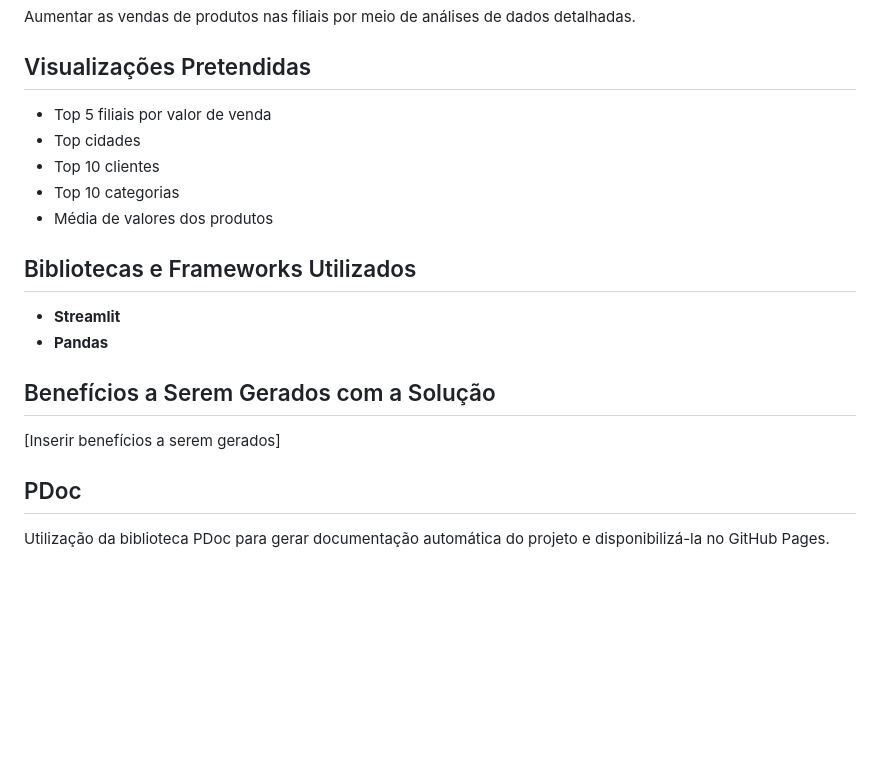
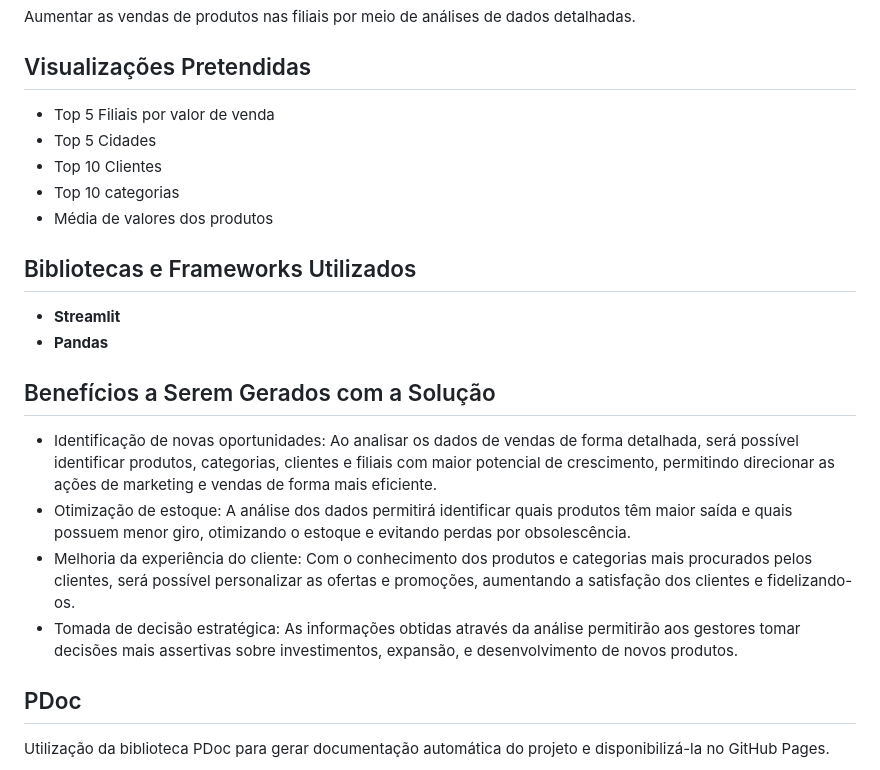
Before and after one commit to alinecouto/rocket, a Markdown page: README.md, the part around the change. GitHub-like rendering; blank space fills up the shorter version.

```diff
--- a/README.md
+++ b/README.md
@@ -15,9 +15,9 @@ A equipe Rocket foi contratada como consultoria externa para realizar uma análi
 Aumentar as vendas de produtos nas filiais por meio de análises de dados detalhadas.
 
 ## Visualizações Pretendidas
-- Top 5 filiais por valor de venda
-- Top cidades
-- Top 10 clientes
+- Top 5 Filiais por valor de venda
+- Top 5 Cidades
+- Top 10 Clientes
 - Top 10 categorias
 - Média de valores dos produtos
 
@@ -26,7 +26,10 @@ Aumentar as vendas de produtos nas filiais por meio de análises de dados detalh
 - **Pandas**
 
 ## Benefícios a Serem Gerados com a Solução
-[Inserir benefícios a serem gerados]
+- Identificação de novas oportunidades: Ao analisar os dados de vendas de forma detalhada, será possível identificar produtos, categorias, clientes e filiais com maior potencial de crescimento, permitindo direcionar as ações de marketing e vendas de forma mais eficiente.
+- Otimização de estoque: A análise dos dados permitirá identificar quais produtos têm maior saída e quais possuem menor giro, otimizando o estoque e evitando perdas por obsolescência.
+- Melhoria da experiência do cliente: Com o conhecimento dos produtos e categorias mais procurados pelos clientes, será possível personalizar as ofertas e promoções, aumentando a satisfação dos clientes e fidelizando-os.
+- Tomada de decisão estratégica: As informações obtidas através da análise permitirão aos gestores tomar decisões mais assertivas sobre investimentos, expansão, e desenvolvimento de novos produtos.
 
 ## PDoc
 Utilização da biblioteca PDoc para gerar documentação automática do projeto e disponibilizá-la no GitHub Pages.
```
